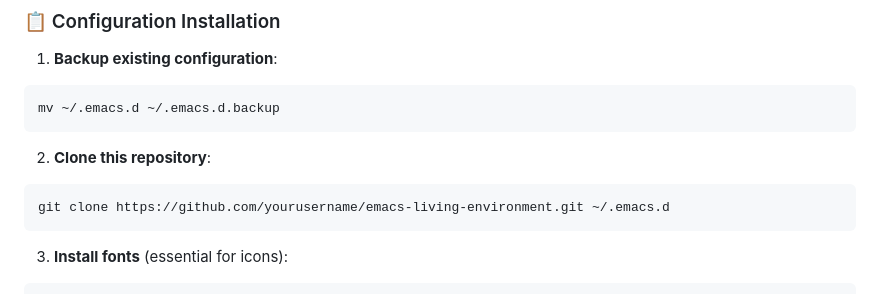
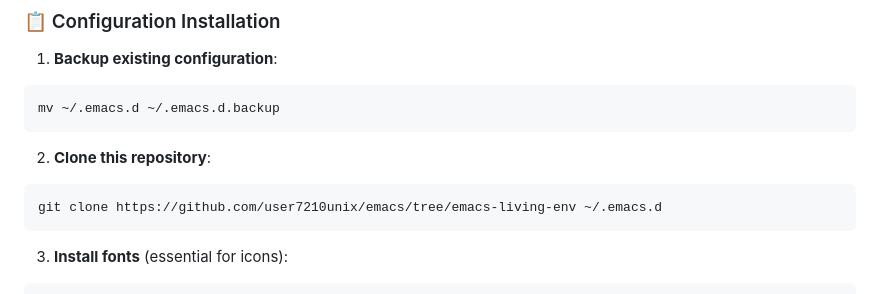
Before and after one commit to user7210unix/emacs, a Markdown page: README.md, the part around the change. GitHub-like rendering.

````diff
--- a/README.md
+++ b/README.md
@@ -130,7 +130,7 @@ mv ~/.emacs.d ~/.emacs.d.backup
 
 2. **Clone this repository**:
 ```bash
-git clone https://github.com/yourusername/emacs-living-environment.git ~/.emacs.d
+git clone https://github.com/user7210unix/emacs/tree/emacs-living-env ~/.emacs.d
 ```
 
 3. **Install fonts** (essential for icons):
````
